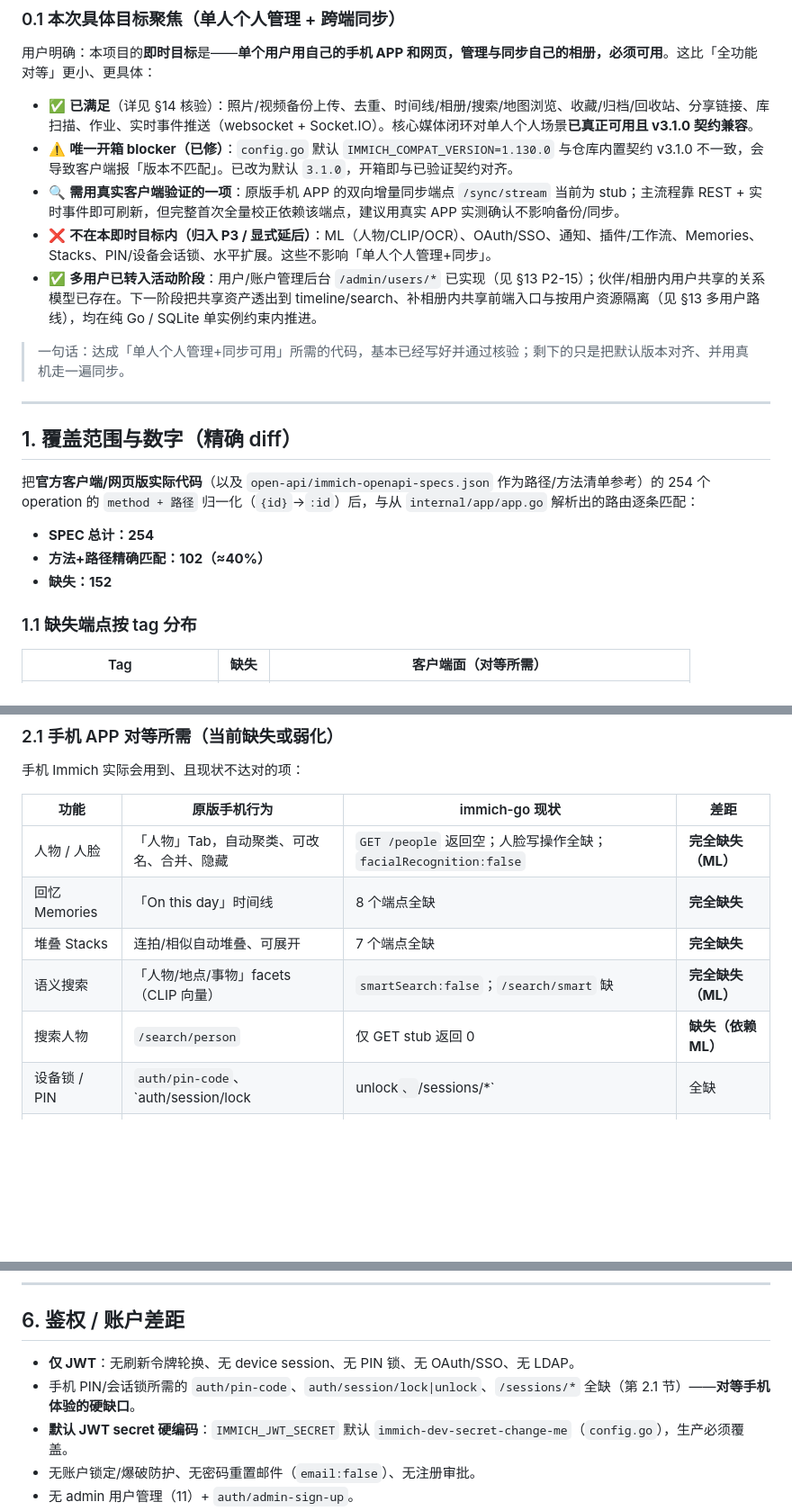
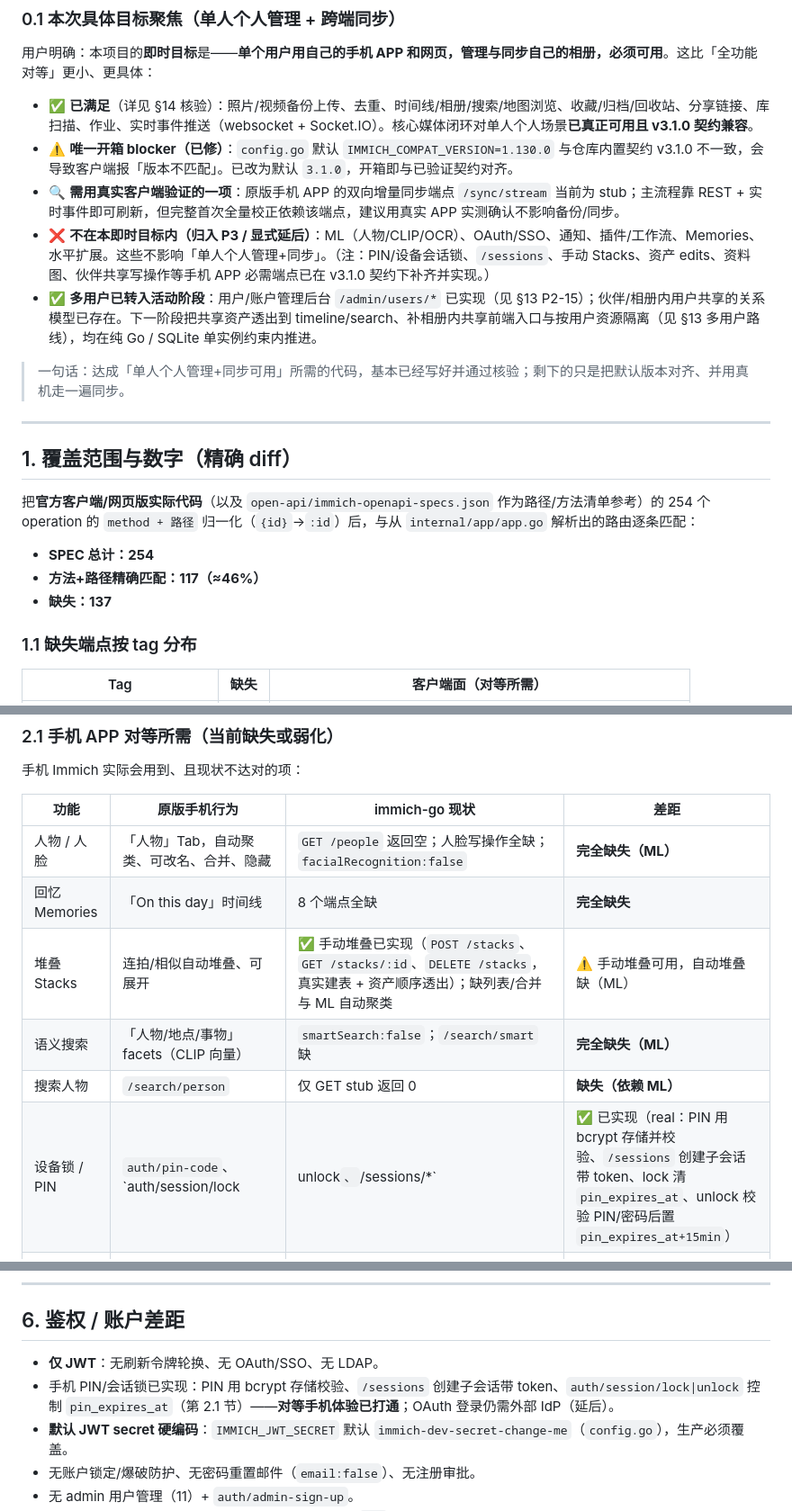
Before and after one commit to idealisan/patrick-gallery, a Markdown page: docs/GAP_ANALYSIS.md, 3 parts joined by grey strips. Shown at 90% size. Drawn GitHub-style; blank space fills up the shorter version.

Commit message:
更新差距文档：标记手机 APP 必需的 14 个端点为已实现（edits/伙伴/PIN/会话锁/资料图/库校验/批量标签/手动堆叠/子会话）

```diff
--- a/docs/GAP_ANALYSIS.md
+++ b/docs/GAP_ANALYSIS.md
@@ -25,7 +25,7 @@ immich-go 目前只覆盖了原版的**单人核心闭环**。要对等原版的
 - ✅ **已满足**（详见 §14 核验）：照片/视频备份上传、去重、时间线/相册/搜索/地图浏览、收藏/归档/回收站、分享链接、库扫描、作业、实时事件推送（websocket + Socket.IO）。核心媒体闭环对单人个人场景**已真正可用且 v3.1.0 契约兼容**。
 - ⚠️ **唯一开箱 blocker（已修）**：`config.go` 默认 `IMMICH_COMPAT_VERSION=1.130.0` 与仓库内置契约 v3.1.0 不一致，会导致客户端报「版本不匹配」。已改为默认 `3.1.0`，开箱即与已验证契约对齐。
 - 🔍 **需用真实客户端验证的一项**：原版手机 APP 的双向增量同步端点 `/sync/stream` 当前为 stub；主流程靠 REST + 实时事件即可刷新，但完整首次全量校正依赖该端点，建议用真实 APP 实测确认不影响备份/同步。
-- ❌ **不在本即时目标内（归入 P3 / 显式延后）**：ML（人物/CLIP/OCR）、OAuth/SSO、通知、插件/工作流、Memories、Stacks、PIN/设备会话锁、水平扩展。这些不影响「单人个人管理+同步」。
+- ❌ **不在本即时目标内（归入 P3 / 显式延后）**：ML（人物/CLIP/OCR）、OAuth/SSO、通知、插件/工作流、Memories、水平扩展。这些不影响「单人个人管理+同步」。（注：PIN/设备会话锁、`/sessions`、手动 Stacks、资产 edits、资料图、伙伴共享写操作等手机 APP 必需端点已在 v3.1.0 契约下补齐并实现。）
 - ✅ **多用户已转入活动阶段**：用户/账户管理后台 `/admin/users/*` 已实现（见 §13 P2-15）；伙伴/相册内用户共享的关系模型已存在。下一阶段把共享资产透出到 timeline/search、补相册内共享前端入口与按用户资源隔离（见 §13 多用户路线），均在纯 Go / SQLite 单实例约束内推进。
 
 > 一句话：达成「单人个人管理+同步可用」所需的代码，基本已经写好并通过核验；剩下的只是把默认版本对齐、并用真机走一遍同步。
@@ -37,8 +37,8 @@ immich-go 目前只覆盖了原版的**单人核心闭环**。要对等原版的
 把**官方客户端/网页版实际代码**（以及 `open-api/immich-openapi-specs.json` 作为路径/方法清单参考）的 254 个 operation 的 `method + 路径` 归一化（`{id}`→`:id`）后，与从 `internal/app/app.go` 解析出的路由逐条匹配：
 
 - **SPEC 总计：254**
-- **方法+路径精确匹配：102（≈40%）**
-- **缺失：152**
+- **方法+路径精确匹配：117（≈46%）**
+- **缺失：137**
 
 ### 1.1 缺失端点按 tag 分布
 
@@ -91,10 +91,10 @@ immich-go 目前只覆盖了原版的**单人核心闭环**。要对等原版的
 |------|--------------|----------------|------|
 | 人物 / 人脸 | 「人物」Tab，自动聚类、可改名、合并、隐藏 | `GET /people` 返回空；人脸写操作全缺；`facialRecognition:false` | **完全缺失（ML）** |
 | 回忆 Memories | 「On this day」时间线 | 8 个端点全缺 | **完全缺失** |
-| 堆叠 Stacks | 连拍/相似自动堆叠、可展开 | 7 个端点全缺 | **完全缺失** |
+| 堆叠 Stacks | 连拍/相似自动堆叠、可展开 | ✅ 手动堆叠已实现（`POST /stacks`、`GET /stacks/:id`、`DELETE /stacks`，真实建表 + 资产顺序透出）；缺列表/合并与 ML 自动聚类 | ⚠️ 手动堆叠可用，自动堆叠缺（ML） |
 | 语义搜索 | 「人物/地点/事物」facets（CLIP 向量） | `smartSearch:false`；`/search/smart` 缺 | **完全缺失（ML）** |
 | 搜索人物 | `/search/person` | 仅 GET stub 返回 0 | **缺失（依赖 ML）** |
-| 设备锁 / PIN | `auth/pin-code`、`auth/session/lock|unlock`、`/sessions/*` | 全缺 | **缺失（手机必备）** |
+| 设备锁 / PIN | `auth/pin-code`、`auth/session/lock|unlock`、`/sessions/*` | ✅ 已实现（real：PIN 用 bcrypt 存储并校验、`/sessions` 创建子会话带 token、lock 清 `pin_expires_at`、unlock 校验 PIN/密码后置 `pin_expires_at+15min`） | ✅ 已实现（手机必备，v3.1.0 契约） |
 | 通知 | 站内通知、`/notifications/*` | 全缺 | **缺失** |
 | 完整同步 | `/sync/stream` 双向增量 | 为 stub（仅 `/api/events` + Socket.IO 实时事件） | **弱化** |
 | 相册内用户共享 | 把相册共享给指定用户 | `/albums/:id/user/:userId` 等缺 | **缺失** |
@@ -196,8 +196,8 @@ Web 管理后台 + 高级界面缺失：
 
 ## 6. 鉴权 / 账户差距
 
-- **仅 JWT**：无刷新令牌轮换、无 device session、无 PIN 锁、无 OAuth/SSO、无 LDAP。
-- 手机 PIN/会话锁所需的 `auth/pin-code`、`auth/session/lock|unlock`、`/sessions/*` 全缺（第 2.1 节）——**对等手机体验的硬缺口**。
+- **仅 JWT**：无刷新令牌轮换、无 OAuth/SSO、无 LDAP。
+- 手机 PIN/会话锁已实现：PIN 用 bcrypt 存储校验、`/sessions` 创建子会话带 token、`auth/session/lock|unlock` 控制 `pin_expires_at`（第 2.1 节）——**对等手机体验已打通**；OAuth 登录仍需外部 IdP（延后）。
 - **默认 JWT secret 硬编码**：`IMMICH_JWT_SECRET` 默认 `immich-dev-secret-change-me`（`config.go`），生产必须覆盖。
 - 无账户锁定/爆破防护、无密码重置邮件（`email:false`）、无注册审批。
 - 无 admin 用户管理（11）+ `auth/admin-sign-up`。
```
Also changed, not shown: other parts of docs/GAP_ANALYSIS.md (+3 -3 lines), docs/API_COMPARISON_v3.1.0.md (+17 -17 lines), docs/API_STATUS.md (+14 -14 lines).
